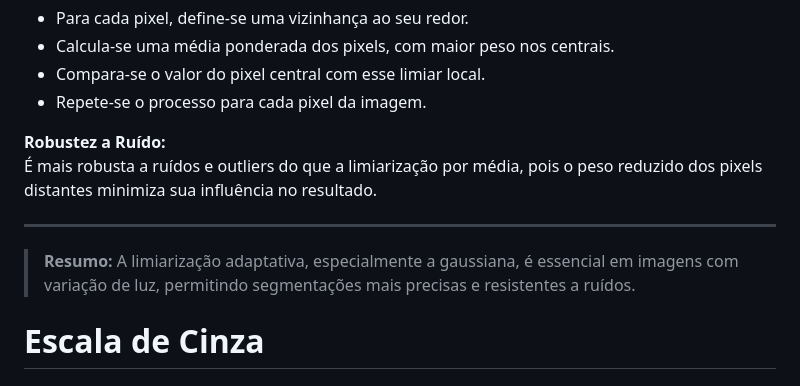
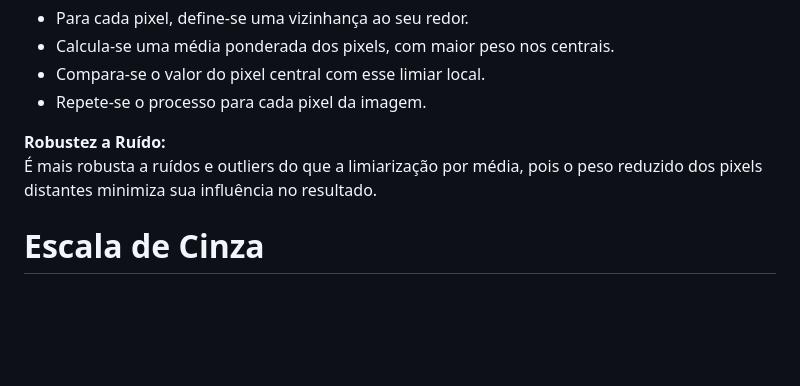
Before and after one commit to ugoincc/pid-trabalho-1, a Markdown page: funcoes.md, the part around the change. GitHub-like rendering; blank space fills up the shorter version.

```diff
--- a/funcoes.md
+++ b/funcoes.md
@@ -31,10 +31,6 @@ A limiarização gaussiana utiliza uma **média ponderada** com base em uma fun
 
 **Robustez a Ruído:**
 É mais robusta a ruídos e outliers do que a limiarização por média, pois o peso reduzido dos pixels distantes minimiza sua influência no resultado.
-
----
-
-> **Resumo:** A limiarização adaptativa, especialmente a gaussiana, é essencial em imagens com variação de luz, permitindo segmentações mais precisas e resistentes a ruídos.
 
 # Escala de Cinza
 
```
